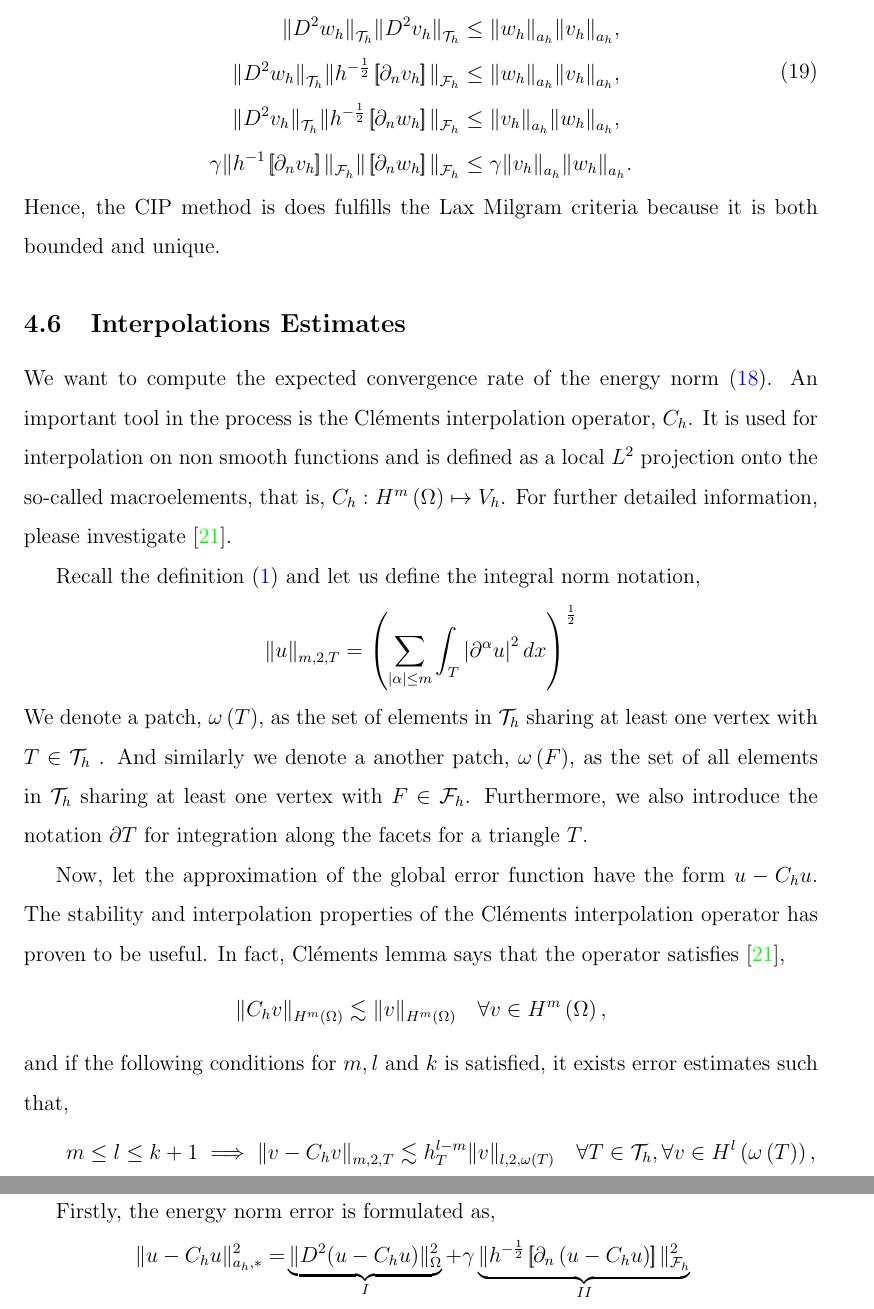
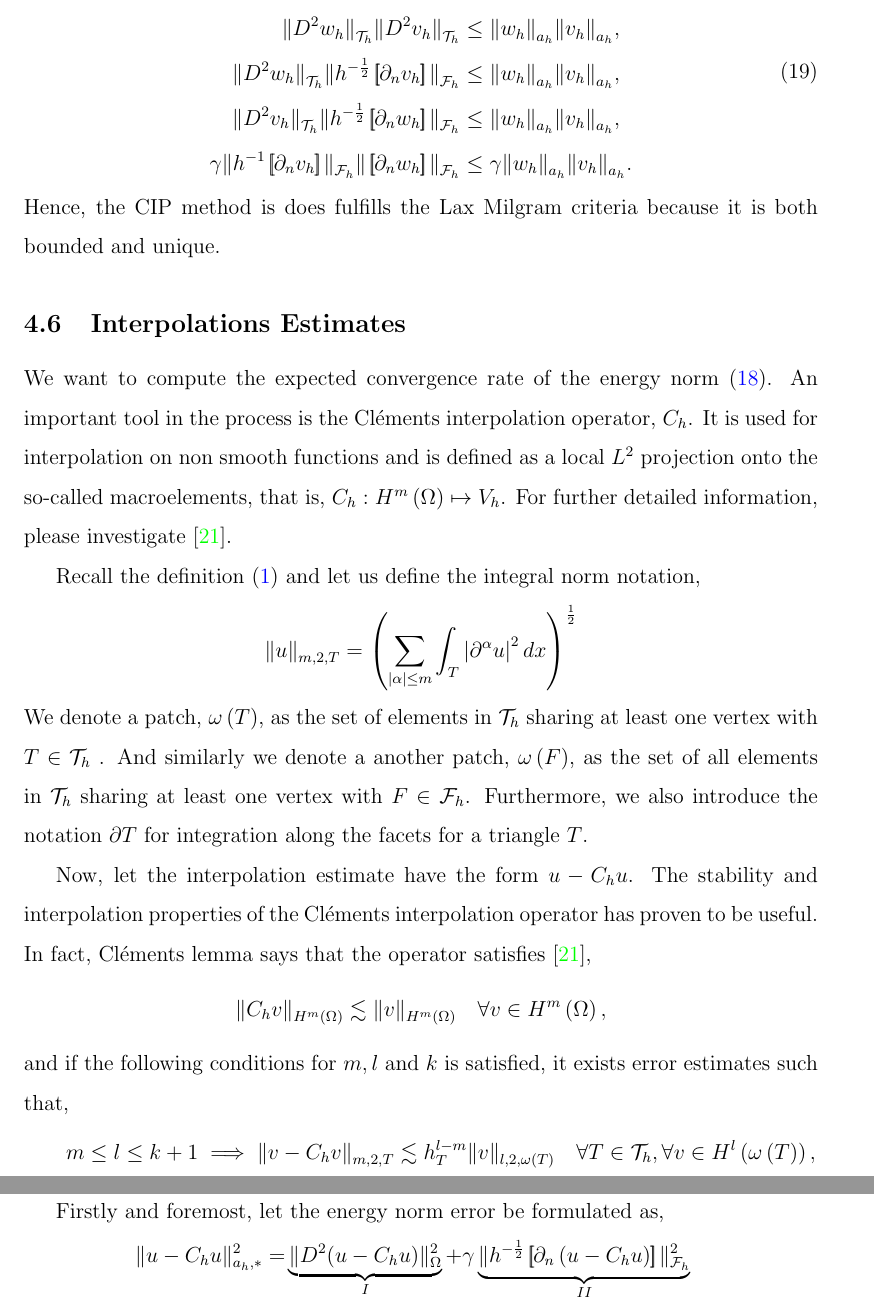
Before and after one commit to isakhammer/master_thesis, a LaTeX document (latex/main.tex, which reads latex/CIP.tex): two parts of pages 19 and 20 of 33, joined at a grey line, cut so that both start at the same text. Compiled offline with pdfLaTeX.

Commit message:
More typos

```diff
--- a/latex/CIP.tex
+++ b/latex/CIP.tex
@@ -340,8 +340,8 @@ The second step can we luckily observe that all terms invidually is less than th
 \| w_{h} \|_{\Omega    }^{  }  \| v_{h} \|_{ \Omega    }^{  } & \le \| w_{h} \|_{ a_{h} }^{  } \| v_{h} \|_{ a_{h} }^{  }, \\
 \| D ^2w_{h} \|_{\mathcal{T}_{h}   }^{  }  \| D ^2v_{h} \|_{\mathcal{T}_{h}   }^{  } & \le \| w_{h} \|_{ a_{h} }^{  } \| v_{h} \|_{ a_{h} }^{  }, \\
 \|  D ^2 w_{h} \|_{ \mathcal{T} _{h} }^{ } \| h^{-\frac{1}{2}} \jump{ \partial _{n} v_{h} }   \|_{ \mathcal{F} _{h} }^{  }  & \le  \| w_{h} \|_{ a_{h} }^{  } \| v_{h} \|_{ a_{h} }^{  }, \\
-   \|  D ^2 v_{h} \|_{ \mathcal{T} _{h} }^{ } \| h^{-\frac{1}{2}} \jump{ \partial _{n} w_{h} }   \|_{ \mathcal{F} _{h} }^{  }   & \le \| v_{h} \|_{ a_{h} }^{  } \| w_{h} \|_{ a_{h} }^{  }, \\
- \gamma \| h^{-1 } \jump{ \partial _{n} v_{h} }    \|_{ \mathcal{F} _{h}  }^{  }  \| \jump{ \partial _{n} w_{h} }    \|_{\mathcal{F}_{h}   }^{  }   & \le \gamma \| v_{h} \|_{ a_{h} }^{  }  \| w_{h} \|_{ a_{h} }^{  }.
+   \|  D ^2 v_{h} \|_{ \mathcal{T} _{h} }^{ } \| h^{-\frac{1}{2}} \jump{ \partial _{n} w_{h} }   \|_{ \mathcal{F} _{h} }^{  }   & \le \| w_{h} \|_{ a_{h} }^{  } \| v_{h} \|_{ a_{h} }^{  }, \\
+ \gamma \| h^{-1 } \jump{ \partial _{n} v_{h} }    \|_{ \mathcal{F} _{h}  }^{  }  \| \jump{ \partial _{n} w_{h} }    \|_{\mathcal{F}_{h}   }^{  }   & \le \gamma \| w_{h} \|_{ a_{h} }^{  }  \| v_{h} \|_{ a_{h} }^{  }.
 \end{split}
 \end{equation}
 Hence, the CIP method is does fulfills the Lax Milgram criteria because it is both bounded and unique.
@@ -362,7 +362,7 @@ We denote a patch, $\omega \left( T \right) $, as the set of elements in $\mathc
 sharing at least one vertex with $F \in  \mathcal{F} _{h}$.
 Furthermore, we also introduce the notation $\partial T$ for integration along the facets for a triangle $T$.
 
-Now, let the approximation of the global error function have the form $u - C_{h}u$.
+Now, let the interpolation estimate have the form $u - C_{h}u$.
 The stability and interpolation properties of the Cléments interpolation operator has proven to be useful. In fact, Cléments lemma says that the operator satisfies \cite{ern04},
 \[
  \| C_{h} v \|_{H^{m}\left( \Omega  \right)   }^{  } \lesssim \| v \|_{ H^{m}\left( \Omega  \right)  }^{  } \quad \forall v \in H^{m}\left( \Omega  \right),
@@ -378,7 +378,7 @@ and if the following conditions for $m,l$ and $k$ is satisfied, it exists error
 \]
 We will use these estimates to compute convergence rate.
 
-Firstly, the energy norm error is formulated as, \[
+Firstly and foremost, let the energy norm error be formulated as, \[
     \begin{split}
 \| u - C_{h}u \|_{ a_{h},* }^{ 2 }  =&  \underbrace{\| D^2( u - C_{h}u ) \|_{\Omega   }^{2  }}_{I}  + \gamma \underbrace{\| h^{-\frac{1}{2}} \jump{ \partial _{n}\left( u - C_{h}u \right)  }    \|_{ \mathcal{F} _{h}  }^{2  }}_{II} \\
 & +  \underbrace{\alpha ^2 \| u - C_{h}u \|_{\Omega   }^{2}}_{III}  + \underbrace{\| h^{\frac{1}{2}} \mean{ \partial _{nn}\left(  u - C_{h}u\right)  }   \|_{\mathcal{F} _{h}  }^{ 2 }}_{IV}.
```
Also changed, not shown: latex/CIP.tex (2 more changed lines).
